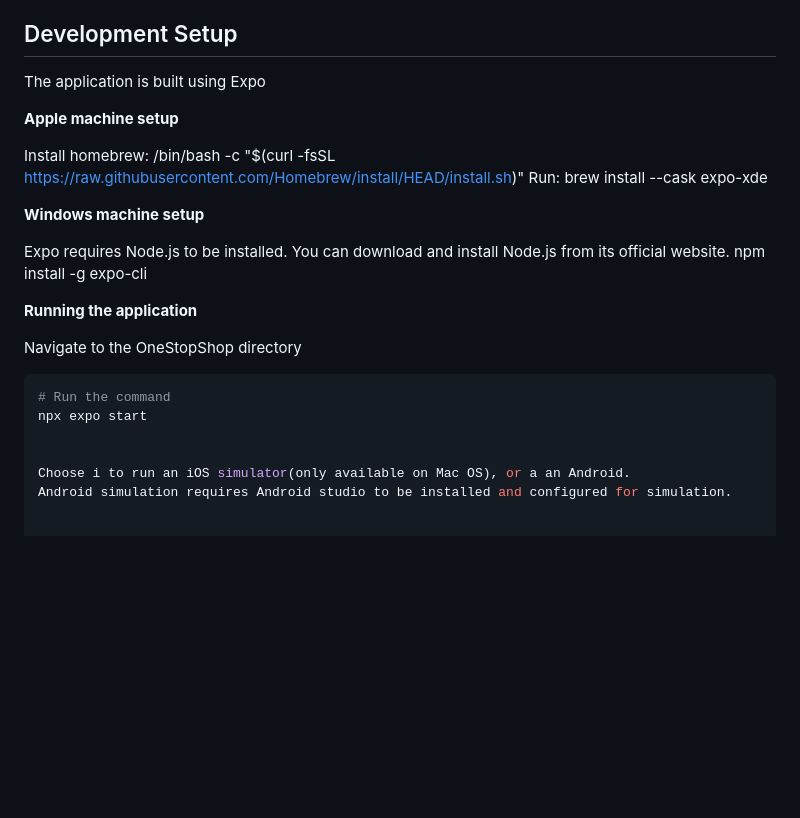
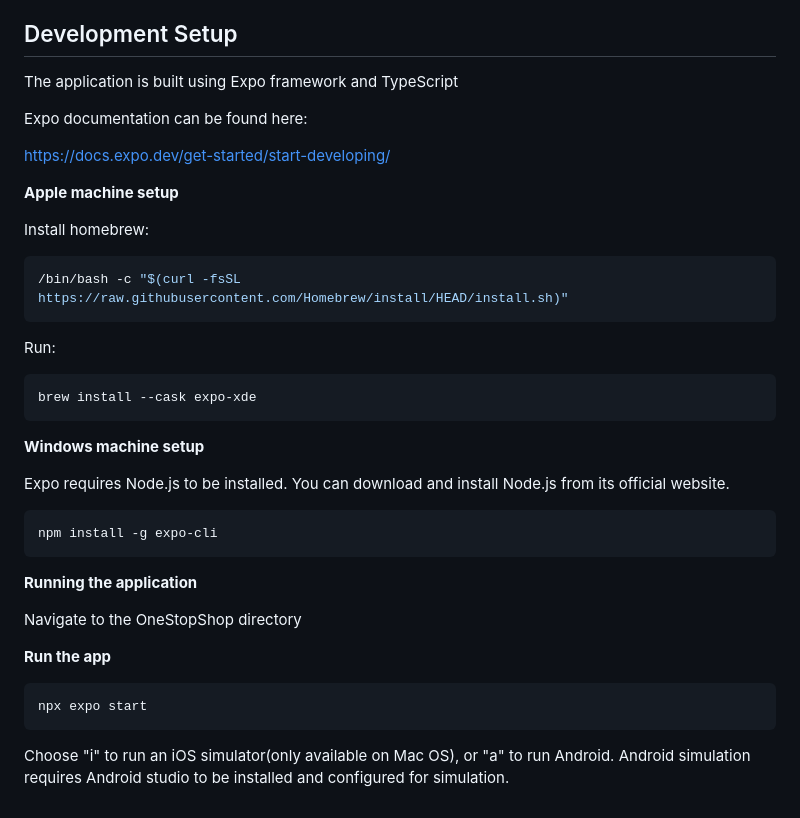
Before and after one commit to haydenc102502/one-stop-shop, a Markdown page: README.md, the part around the change. GitHub-like rendering; blank space fills up the shorter version.

````diff
--- a/README.md
+++ b/README.md
@@ -139,25 +139,42 @@ The One Stop Shop application seeks to address the shortfalls of RIT’s apps by
 
 ## Development Setup
 
-The application is built using Expo
+The application is built using Expo framework and TypeScript
+
+
+Expo documentation can be found here:
+
+https://docs.expo.dev/get-started/start-developing/
 
  **Apple machine setup**
 
-Install homebrew: /bin/bash -c "$(curl -fsSL https://raw.githubusercontent.com/Homebrew/install/HEAD/install.sh)"
-Run: brew install --cask expo-xde
+Install homebrew:
+```bash
+/bin/bash -c "$(curl -fsSL https://raw.githubusercontent.com/Homebrew/install/HEAD/install.sh)"
+```
+
+Run:
+```bash
+brew install --cask expo-xde
+```
 
 **Windows machine setup**
 
 Expo requires Node.js to be installed. You can download and install Node.js from its official website.
+
+```bash
 npm install -g expo-cli
+```
 
 **Running the application**
 
 Navigate to the OneStopShop directory
+
+**Run the app**
+
 ```bash
-# Run the command
 npx expo start
+```
 
-
-Choose i to run an iOS simulator(only available on Mac OS), or a an Android.
+Choose "i" to run an iOS simulator(only available on Mac OS), or "a" to run Android.
 Android simulation requires Android studio to be installed and configured for simulation.
````
